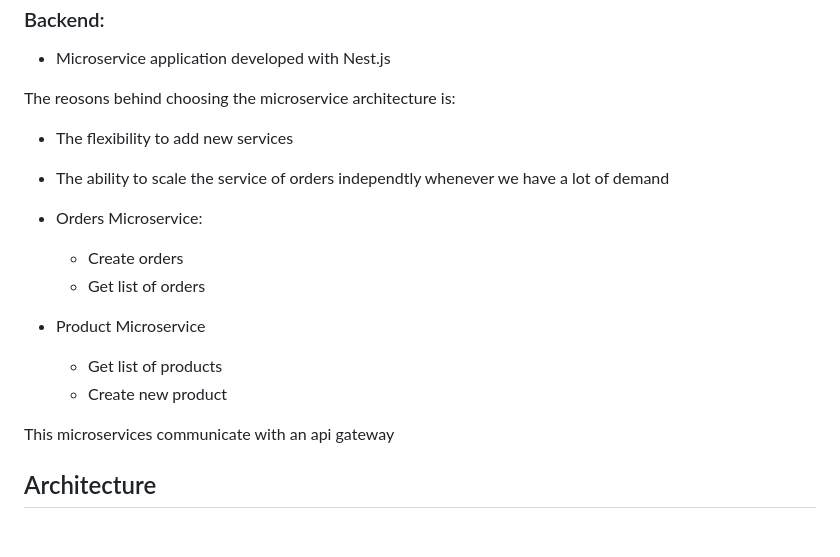
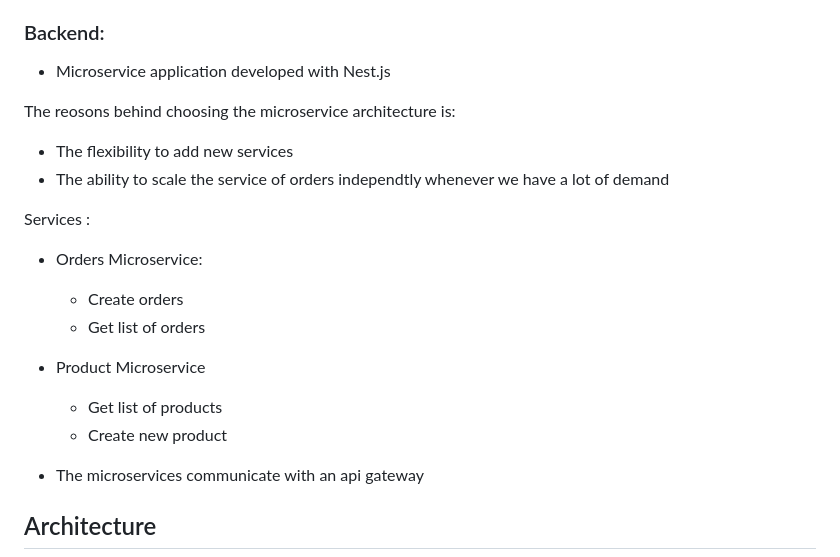
Before and after one commit to rihemebh/delivery-microservice-devops, a Markdown page: README.md, the part around the change. GitHub-like rendering; blank space fills up the shorter version.

```diff
--- a/README.md
+++ b/README.md
@@ -32,6 +32,7 @@ The reosons behind choosing the microservice architecture is:
 - The flexibility to add new services
 - The ability to scale the service of orders independtly whenever we have a lot of demand
 
+Services :
 - Orders Microservice:
     - Create orders
     - Get list of orders
@@ -39,7 +40,7 @@ The reosons behind choosing the microservice architecture is:
     - Get list of products
     - Create new product
 
- This microservices communicate with an api gateway
+ - The microservices communicate with an api gateway
 
 
 ## Architecture
```
